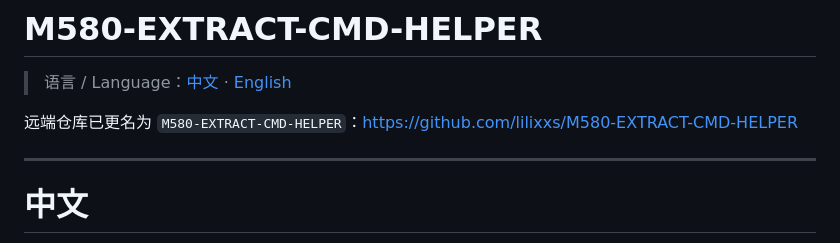
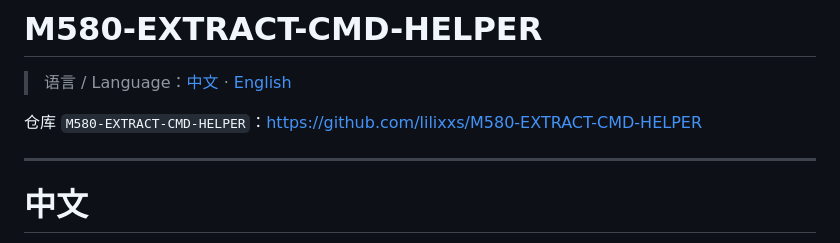
Before and after one commit to lilixxs/M580-EXTRACT-CMD-HELPER, a Markdown page: README.md, the part around the change. Rendered like a GitHub page.

Commit message:
Update README with repository name formatting

```diff
--- a/README.md
+++ b/README.md
@@ -2,7 +2,7 @@
 
 > 语言 / Language：[中文](#中文) · [English](#english)
 
-远端仓库已更名为 `M580-EXTRACT-CMD-HELPER`：<https://github.com/lilixxs/M580-EXTRACT-CMD-HELPER>
+仓库 `M580-EXTRACT-CMD-HELPER`：<https://github.com/lilixxs/M580-EXTRACT-CMD-HELPER>
 
 ---
 
```
